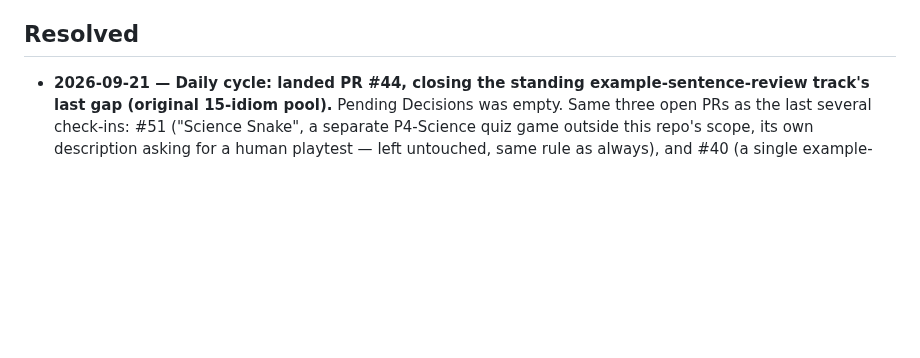
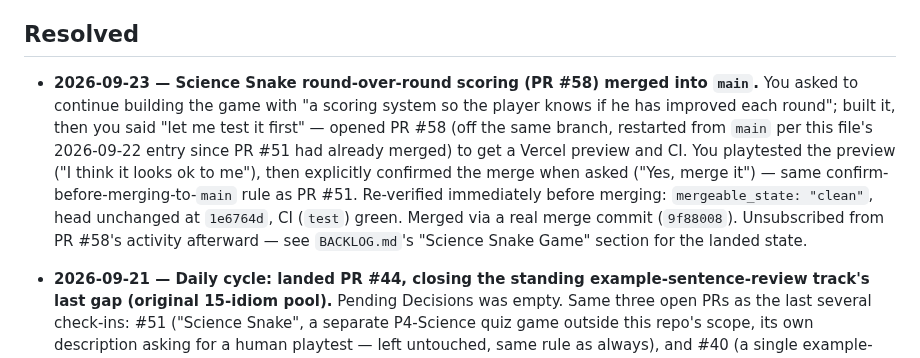
Before and after one commit to deatheroai/chengyu-dao, a Markdown page: DECISIONS.md, the part around the change. Drawn GitHub-style; blank space fills up the shorter version.

Commit message:
Update BACKLOG.md/DECISIONS.md for round-over-round scoring landing (PR #58)
Co-Authored-By: Claude Sonnet 5 <noreply@anthropic.com>
Claude-Session: https://claude.ai/code/session_01X8pQ66FGCF1F3pKtiwJ9k7

```diff
--- a/DECISIONS.md
+++ b/DECISIONS.md
@@ -23,6 +23,19 @@ None open right now.
 
 ## Resolved
 
+- **2026-09-23 — Science Snake round-over-round scoring (PR #58) merged
+  into `main`.** You asked to continue building the game with "a scoring
+  system so the player knows if he has improved each round"; built it,
+  then you said "let me test it first" — opened PR #58 (off the same
+  branch, restarted from `main` per this file's 2026-09-22 entry since
+  PR #51 had already merged) to get a Vercel preview and CI. You
+  playtested the preview ("I think it looks ok to me"), then explicitly
+  confirmed the merge when asked ("Yes, merge it") — same
+  confirm-before-merging-to-`main` rule as PR #51. Re-verified immediately
+  before merging: `mergeable_state: "clean"`, head unchanged at
+  `1e6764d`, CI (`test`) green. Merged via a real merge commit
+  (`9f88008`). Unsubscribed from PR #58's activity afterward — see
+  `BACKLOG.md`'s "Science Snake Game" section for the landed state.
 - **2026-09-21 — Daily cycle: landed PR #44, closing the standing
   example-sentence-review track's last gap (original 15-idiom pool).**
   Pending Decisions was empty. Same three open PRs as the last several
```
Also changed, not shown: BACKLOG.md (+5 -3 lines).
